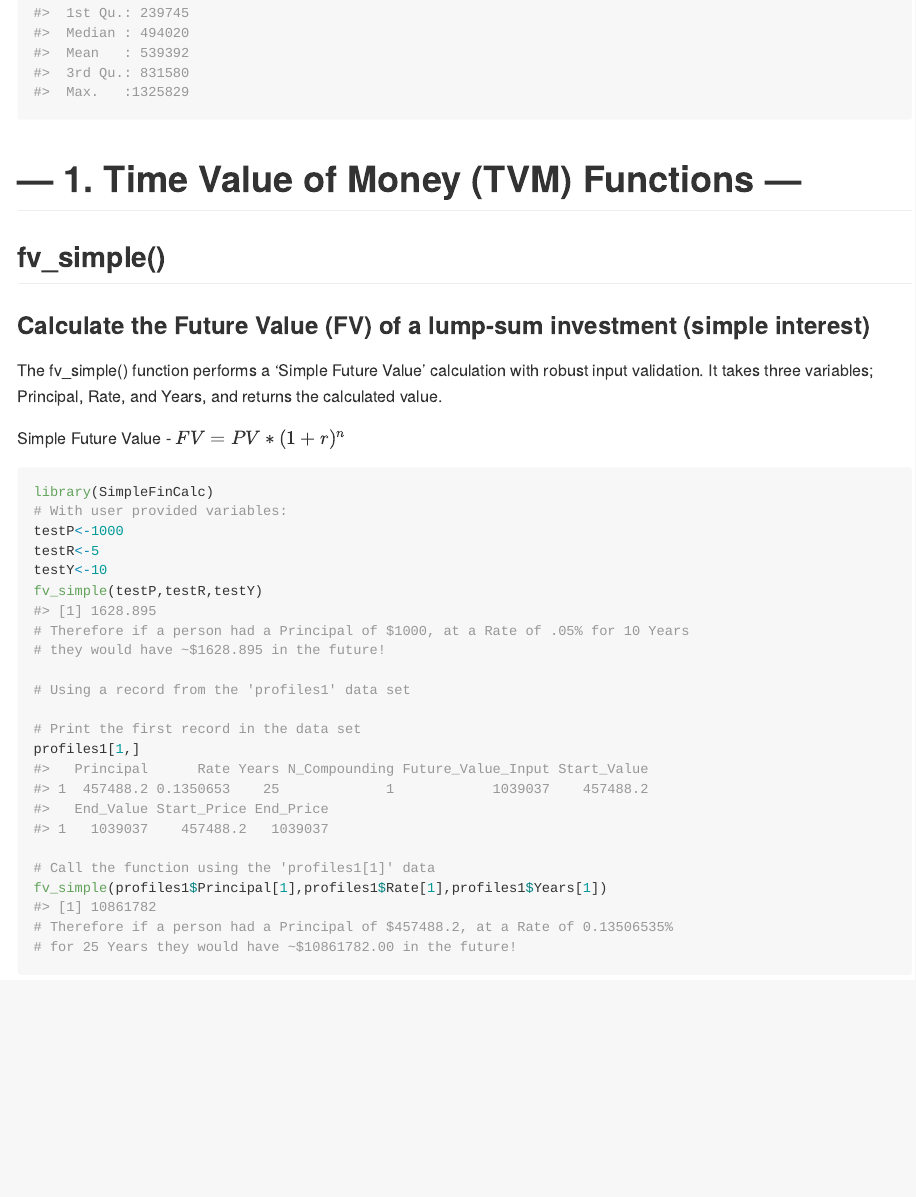
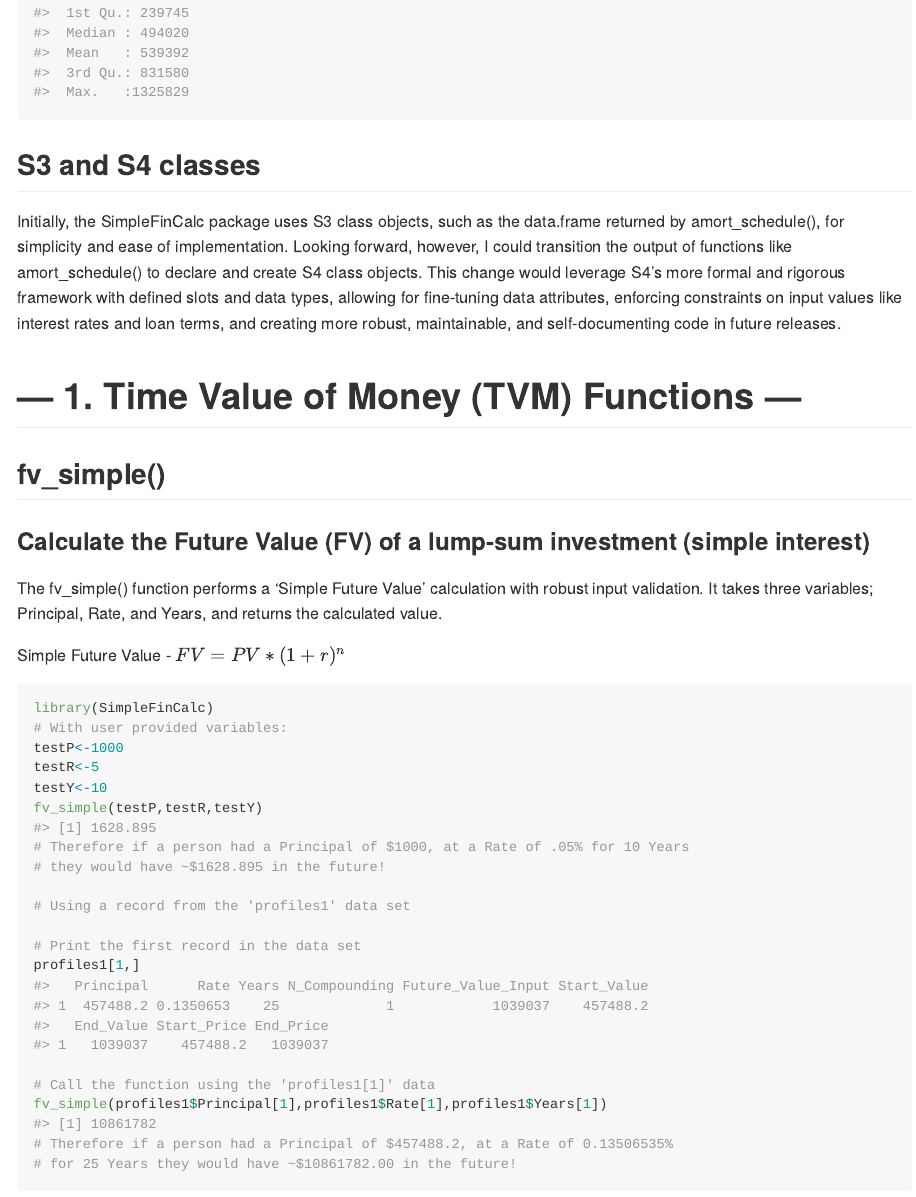
Before and after one commit to rwalshUSF/SimpleFinCalc, an R Markdown document (README.Rmd): the page in a window 1100 px wide, from 1820 px down. The pictures show the output file README.md that the author committed with the source, drawn offline in the style of GitHub.

Commit message:
update s3 and s4 class readme/vignette

````diff
--- a/README.Rmd
+++ b/README.Rmd
@@ -74,6 +74,10 @@ Here is a summary of the variables in the built-in 'profiles1' data set:
 library(SimpleFinCalc)
 summary(profiles1)
 ```
+
+## S3 and S4 classes
+
+Initially, the SimpleFinCalc package uses S3 class objects, such as the data.frame returned by amort_schedule(), for simplicity and ease of implementation. Looking forward, however, I could transition the output of functions like amort_schedule() to declare and create S4 class objects. This change would leverage S4's more formal and rigorous framework with defined slots and data types, allowing for fine-tuning data attributes, enforcing constraints on input values like interest rates and loan terms, and creating more robust, maintainable, and self-documenting code in future releases.
 
 # --- 1. Time Value of Money (TVM) Functions ---
 
````
Also changed, not shown: vignettes/SimpleFinCalc.Rmd (+4 -0 lines), README.md.
